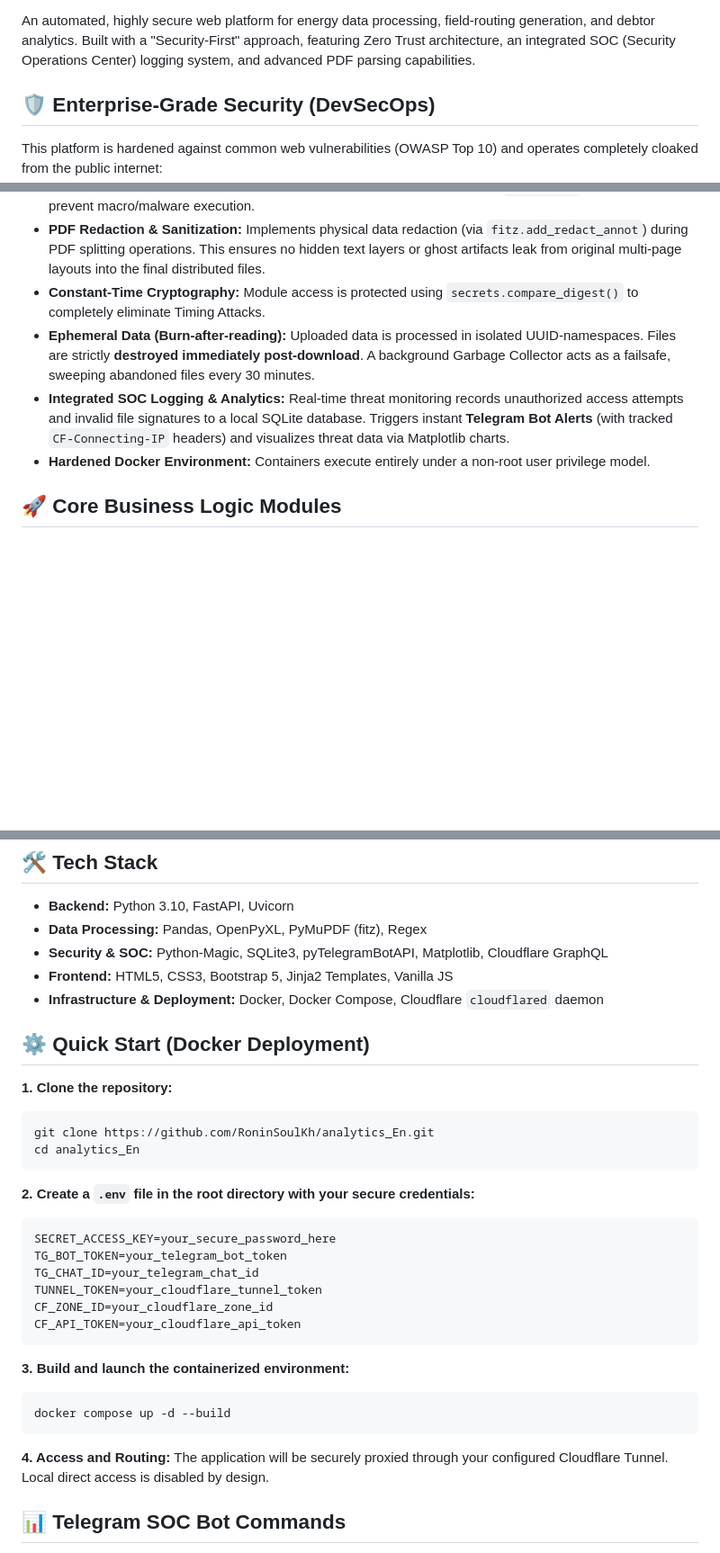
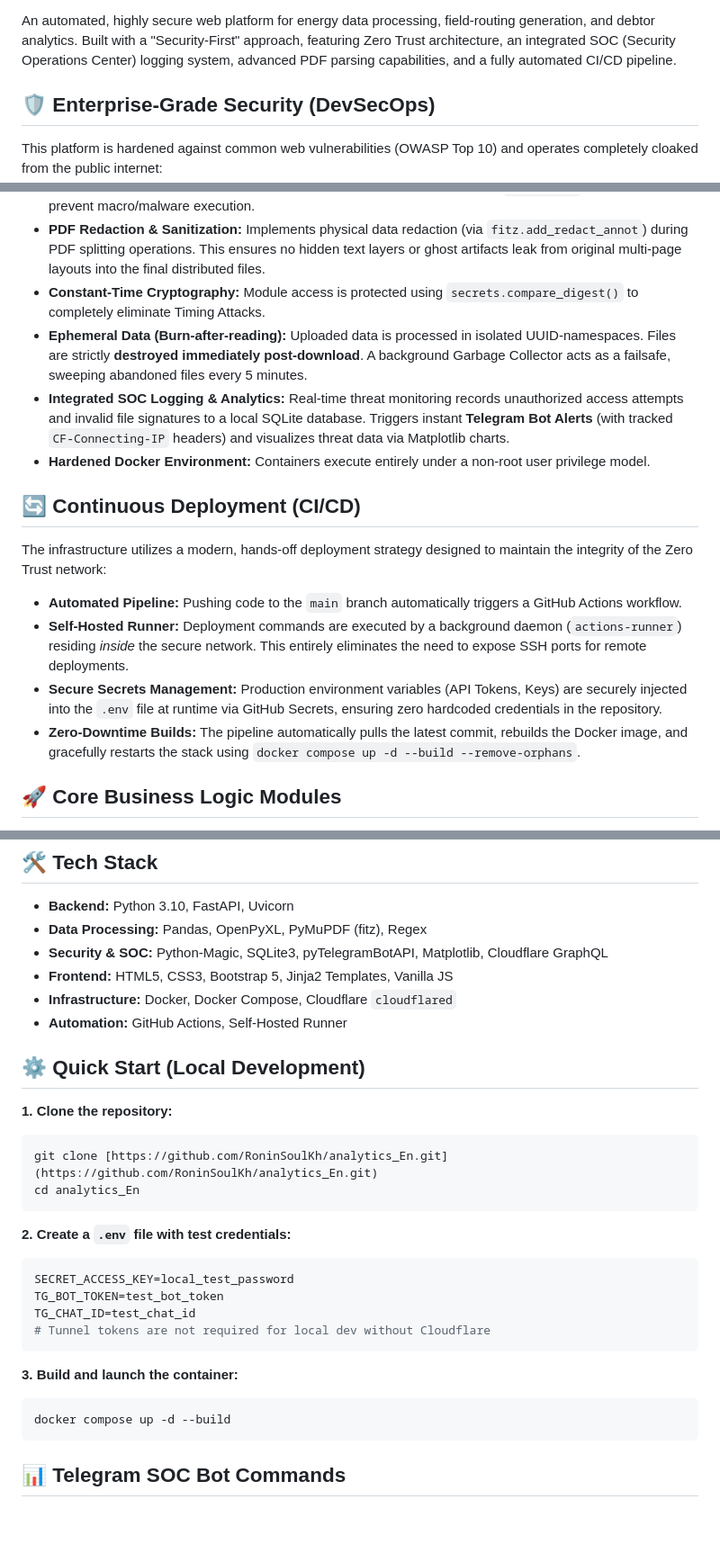
Before and after one commit to RoninSoulKh/analytics_En, a Markdown page: README.md, 3 parts joined by grey strips. Shown at 90% size. GitHub-like rendering; blank space fills up the shorter version.

Commit message:
docs: updated README with CI/CD info

````diff
--- a/README.md
+++ b/README.md
@@ -8,6 +9,6 @@
 ![License: MIT](https://img.shields.io/badge/License-MIT-yellow.svg)
 
-An automated, highly secure web platform for energy data processing, field-routing generation, and debtor analytics. Built with a "Security-First" approach, featuring Zero Trust architecture, an integrated SOC (Security Operations Center) logging system, and advanced PDF parsing capabilities.
+An automated, highly secure web platform for energy data processing, field-routing generation, and debtor analytics. Built with a "Security-First" approach, featuring Zero Trust architecture, an integrated SOC (Security Operations Center) logging system, advanced PDF parsing capabilities, and a fully automated CI/CD pipeline.
 
 ## 🛡️ Enterprise-Grade Security (DevSecOps)
 
@@ -18,9 +19,18 @@ This platform is hardened against common web vulnerabilities (OWASP Top 10) and
 * **Deep File Inspection:** Mitigation of malicious uploads using **Magic Bytes** (`libmagic1`) to verify actual MIME-type signatures, combined with deep XML-structure inspection inside `.zip/.xlsx` archives to prevent macro/malware execution.
 * **PDF Redaction & Sanitization:** Implements physical data redaction (via `fitz.add_redact_annot`) during PDF splitting operations. This ensures no hidden text layers or ghost artifacts leak from original multi-page layouts into the final distributed files.
 * **Constant-Time Cryptography:** Module access is protected using `secrets.compare_digest()` to completely eliminate Timing Attacks.
-* **Ephemeral Data (Burn-after-reading):** Uploaded data is processed in isolated UUID-namespaces. Files are strictly **destroyed immediately post-download**. A background Garbage Collector acts as a failsafe, sweeping abandoned files every 30 minutes.
+* **Ephemeral Data (Burn-after-reading):** Uploaded data is processed in isolated UUID-namespaces. Files are strictly **destroyed immediately post-download**. A background Garbage Collector acts as a failsafe, sweeping abandoned files every 5 minutes.
 * **Integrated SOC Logging & Analytics:** Real-time threat monitoring records unauthorized access attempts and invalid file signatures to a local SQLite database. Triggers instant **Telegram Bot Alerts** (with tracked `CF-Connecting-IP` headers) and visualizes threat data via Matplotlib charts.
 * **Hardened Docker Environment:** Containers execute entirely under a non-root user privilege model.
+
+## 🔄 Continuous Deployment (CI/CD)
+
+The infrastructure utilizes a modern, hands-off deployment strategy designed to maintain the integrity of the Zero Trust network:
+
+* **Automated Pipeline:** Pushing code to the `main` branch automatically triggers a GitHub Actions workflow.
+* **Self-Hosted Runner:** Deployment commands are executed by a background daemon (`actions-runner`) residing *inside* the secure network. This entirely eliminates the need to expose SSH ports for remote deployments.
+* **Secure Secrets Management:** Production environment variables (API Tokens, Keys) are securely injected into the `.env` file at runtime via GitHub Secrets, ensuring zero hardcoded credentials in the repository.
+* **Zero-Downtime Builds:** The pipeline automatically pulls the latest commit, rebuilds the Docker image, and gracefully restarts the stack using `docker compose up -d --build --remove-orphans`.
 
 ## 🚀 Core Business Logic Modules
 
@@ -43,30 +53,29 @@ This platform is hardened against common web vulnerabilities (OWASP Top 10) and
 * **Data Processing:** Pandas, OpenPyXL, PyMuPDF (fitz), Regex
 * **Security & SOC:** Python-Magic, SQLite3, pyTelegramBotAPI, Matplotlib, Cloudflare GraphQL
 * **Frontend:** HTML5, CSS3, Bootstrap 5, Jinja2 Templates, Vanilla JS
-* **Infrastructure & Deployment:** Docker, Docker Compose, Cloudflare `cloudflared` daemon
+* **Infrastructure:** Docker, Docker Compose, Cloudflare `cloudflared`
+* **Automation:** GitHub Actions, Self-Hosted Runner
 
-## ⚙️ Quick Start (Docker Deployment)
+## ⚙️ Quick Start (Local Development)
 
 **1. Clone the repository:**
+```bash
+git clone [https://github.com/RoninSoulKh/analytics_En.git](https://github.com/RoninSoulKh/analytics_En.git)
+cd analytics_En
+```
 
-    git clone https://github.com/RoninSoulKh/analytics_En.git
-    cd analytics_En
+**2. Create a `.env` file with test credentials:**
+```env
+SECRET_ACCESS_KEY=local_test_password
+TG_BOT_TOKEN=test_bot_token
+TG_CHAT_ID=test_chat_id
+# Tunnel tokens are not required for local dev without Cloudflare
+```
 
-**2. Create a `.env` file in the root directory with your secure credentials:**
-
-    SECRET_ACCESS_KEY=your_secure_password_here
-    TG_BOT_TOKEN=your_telegram_bot_token
-    TG_CHAT_ID=your_telegram_chat_id
-    TUNNEL_TOKEN=your_cloudflare_tunnel_token
-    CF_ZONE_ID=your_cloudflare_zone_id
-    CF_API_TOKEN=your_cloudflare_api_token
-
-**3. Build and launch the containerized environment:**
-
-    docker compose up -d --build
-
-**4. Access and Routing:**
-The application will be securely proxied through your configured Cloudflare Tunnel. Local direct access is disabled by design.
+**3. Build and launch the container:**
+```bash
+docker compose up -d --build
+```
 
 ## 📊 Telegram SOC Bot Commands
 
````
Also changed, not shown: other parts of README.md (+1 -0 lines).
